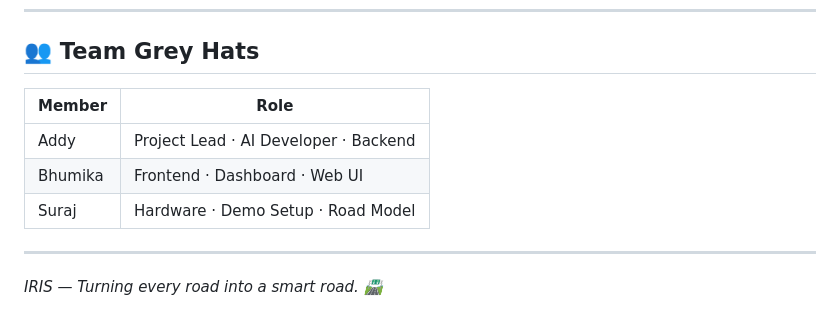
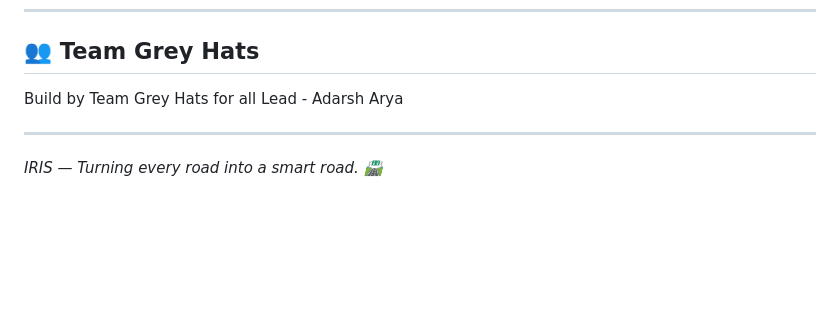
Before and after one commit to itsaddyon/IRIS, a Markdown page: README.md, the part around the change. GitHub-like rendering; blank space fills up the shorter version.

```diff
--- a/README.md
+++ b/README.md
@@ -981,11 +981,8 @@ See `LICENSE` file for details.
 
 ## 👥 Team Grey Hats
 
-| Member | Role |
-|--------|------|
-| Addy | Project Lead · AI Developer · Backend |
-| Bhumika | Frontend · Dashboard · Web UI |
-| Suraj | Hardware · Demo Setup · Road Model |
+Build by Team Grey Hats for all
+Lead - Adarsh Arya
 
 ---
 
```
